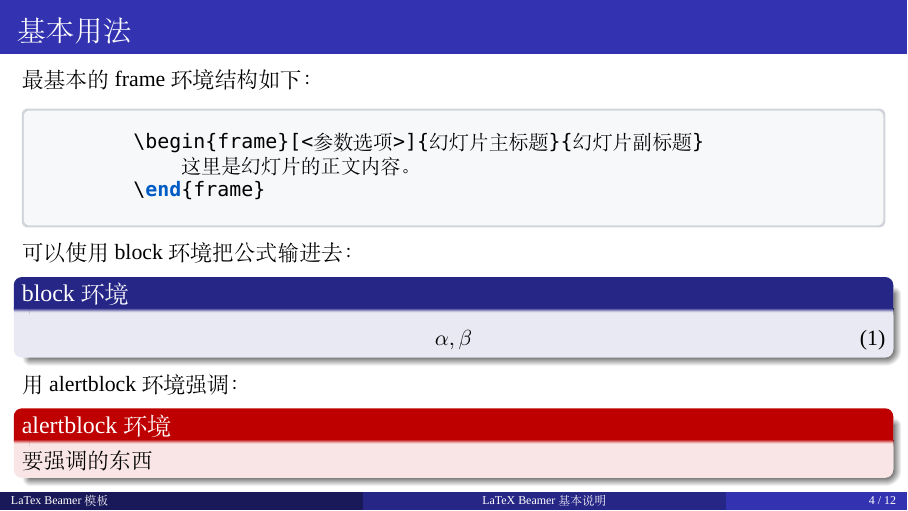
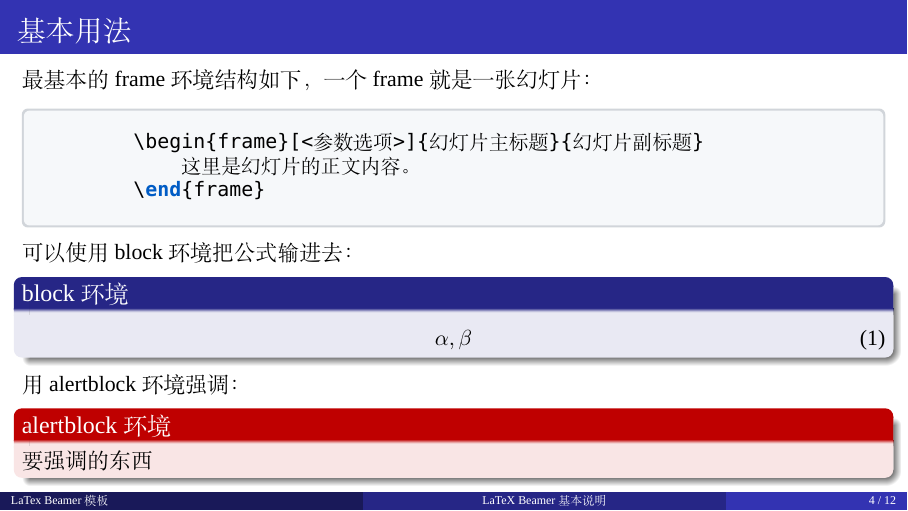
Before and after one commit to TYHTTT3850/LaTeX-Beamer-Template, LaTeX slides (Template.tex): page 4 of 12. Compiled offline with XeLaTeX; a missing font is replaced by an installed copy or a similar font.

Commit message:
增加对 frame 的说明

```diff
--- a/Template.tex
+++ b/Template.tex
@@ -136,7 +136,7 @@
 \section{LaTeX Beamer 基本说明}
 
 \begin{frame}[fragile]{基本用法}
-    最基本的 frame 环境结构如下：
+    最基本的 frame 环境结构如下，一个 frame 就是一张幻灯片：
 
     \begin{code}[TeX]
         \begin{frame}[<参数选项>]{幻灯片主标题}{幻灯片副标题}
```
